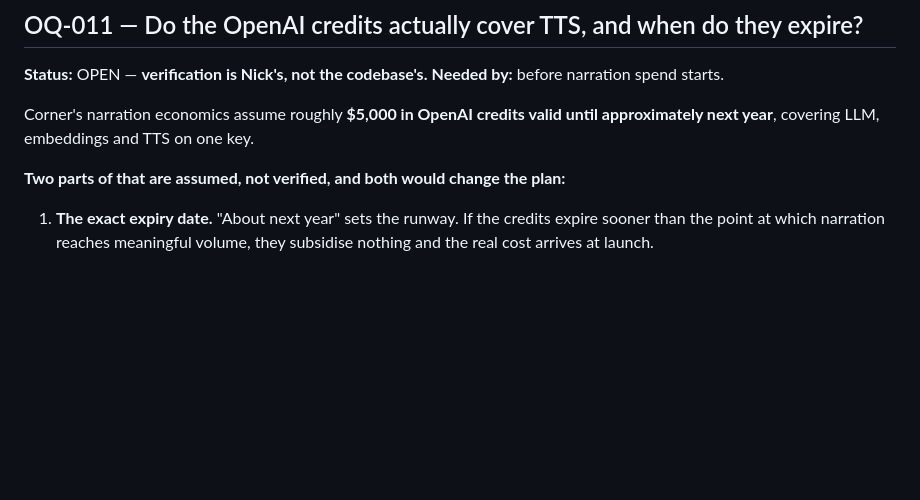
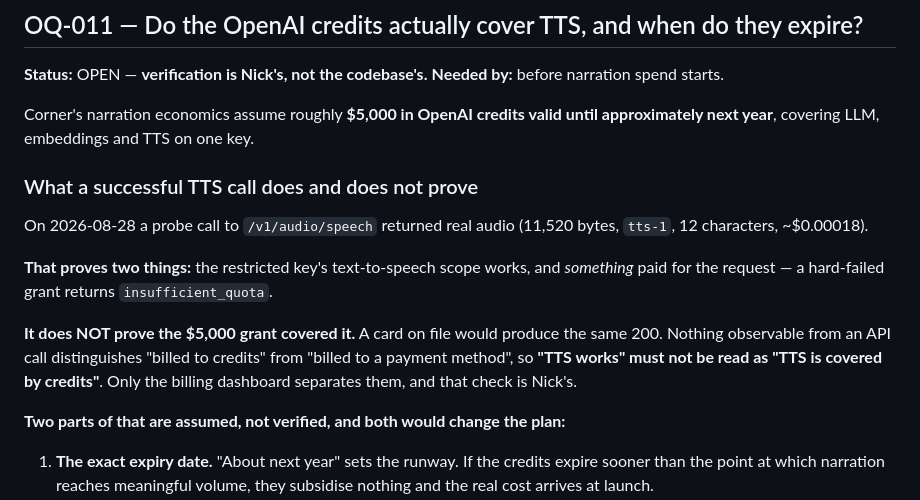
Before and after one commit to Nmilien34/Corner-app, a Markdown page: docs/OPEN-QUESTIONS.md, the part around the change. GitHub-like rendering; blank space fills up the shorter version.

```diff
--- a/docs/OPEN-QUESTIONS.md
+++ b/docs/OPEN-QUESTIONS.md
@@ -342,6 +342,21 @@ The obvious structure: **on-device TTS for verbatim** (free, uses the platform v
 
 Corner's narration economics assume roughly **$5,000 in OpenAI credits valid until approximately next year**, covering LLM, embeddings and TTS on one key.
 
+### What a successful TTS call does and does not prove
+
+On 2026-08-28 a probe call to `/v1/audio/speech` returned real audio (11,520
+bytes, `tts-1`, 12 characters, ~$0.00018).
+
+**That proves two things:** the restricted key's text-to-speech scope works, and
+*something* paid for the request — a hard-failed grant returns
+`insufficient_quota`.
+
+**It does NOT prove the $5,000 grant covered it.** A card on file would produce
+the same 200. Nothing observable from an API call distinguishes "billed to
+credits" from "billed to a payment method", so **"TTS works" must not be read as
+"TTS is covered by credits"**. Only the billing dashboard separates them, and
+that check is Nick's.
+
 **Two parts of that are assumed, not verified, and both would change the plan:**
 
 1. **The exact expiry date.** "About next year" sets the runway. If the credits expire sooner than the point at which narration reaches meaningful volume, they subsidise nothing and the real cost arrives at launch.
```
Also changed, not shown: docs/PLATFORM-GOTCHAS.md (added, +86 -0 lines), docs/costs.md (+24 -16 lines).
